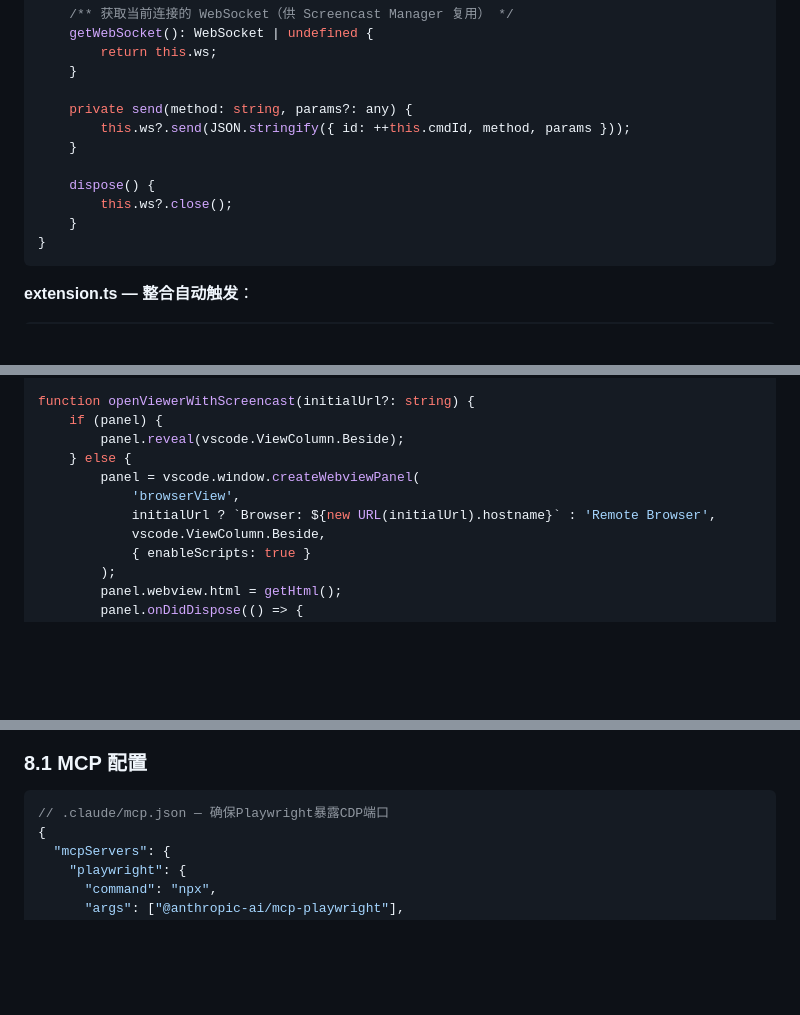
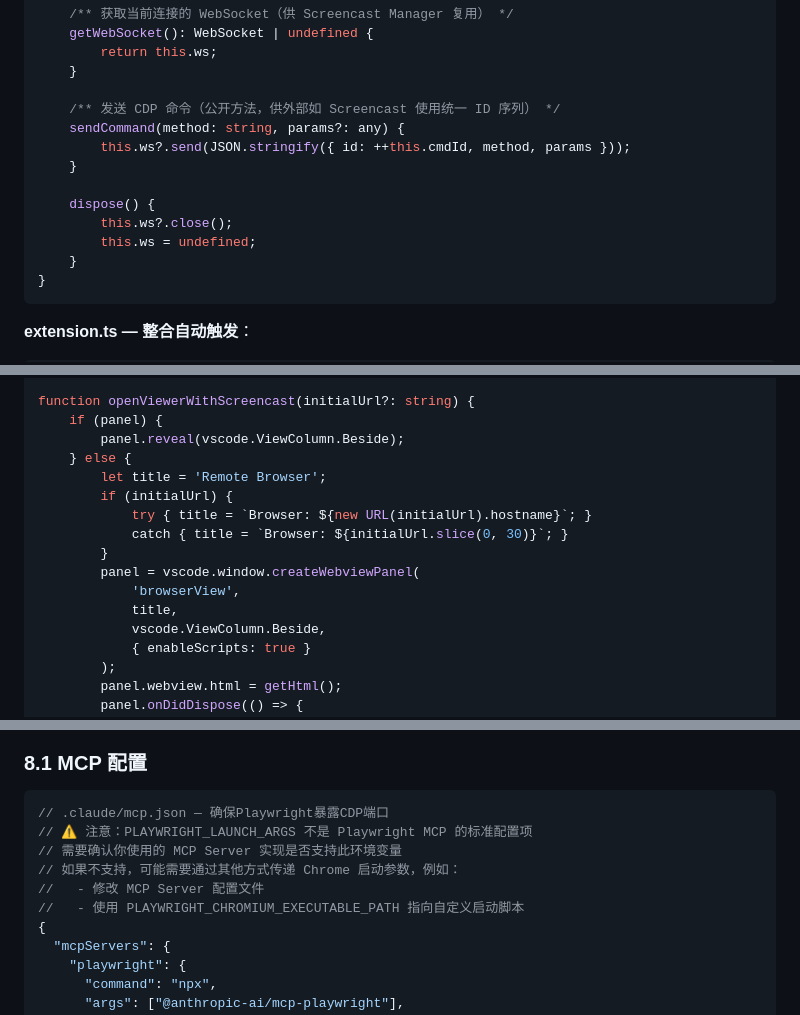
Before and after one commit to scutshuxue/ai-coding-research, a Markdown page: dev_notes/remote-browser-viewer-guide.md, 3 parts joined by grey strips. Rendered like a GitHub page; blank space fills up the shorter version.

````diff
--- a/dev_notes/remote-browser-viewer-guide.md
+++ b/dev_notes/remote-browser-viewer-guide.md
@@ -609,12 +630,14 @@ export class PageWatcher {
         return this.ws;
     }
 
-    private send(method: string, params?: any) {
+    /** 发送 CDP 命令（公开方法，供外部如 Screencast 使用统一 ID 序列） */
+    sendCommand(method: string, params?: any) {
         this.ws?.send(JSON.stringify({ id: ++this.cmdId, method, params }));
     }
 
     dispose() {
         this.ws?.close();
+        this.ws = undefined;
     }
 }
 ```
@@ -684,9 +714,14 @@ function openViewerWithScreencast(initialUrl?: string) {
     if (panel) {
         panel.reveal(vscode.ViewColumn.Beside);
     } else {
+        let title = 'Remote Browser';
+        if (initialUrl) {
+            try { title = `Browser: ${new URL(initialUrl).hostname}`; }
+            catch { title = `Browser: ${initialUrl.slice(0, 30)}`; }
+        }
         panel = vscode.window.createWebviewPanel(
             'browserView',
-            initialUrl ? `Browser: ${new URL(initialUrl).hostname}` : 'Remote Browser',
+            title,
             vscode.ViewColumn.Beside,
             { enableScripts: true }
         );
@@ -889,6 +924,11 @@ panel.webview.onDidReceiveMessage(msg => {
 
 ```jsonc
 // .claude/mcp.json — 确保Playwright暴露CDP端口
+// ⚠️ 注意：PLAYWRIGHT_LAUNCH_ARGS 不是 Playwright MCP 的标准配置项
+// 需要确认你使用的 MCP Server 实现是否支持此环境变量
+// 如果不支持，可能需要通过其他方式传递 Chrome 启动参数，例如：
+//   - 修改 MCP Server 配置文件
+//   - 使用 PLAYWRIGHT_CHROMIUM_EXECUTABLE_PATH 指向自定义启动脚本
 {
   "mcpServers": {
     "playwright": {
````
Also changed, not shown: other parts of dev_notes/remote-browser-viewer-guide.md (+67 -39 lines).
